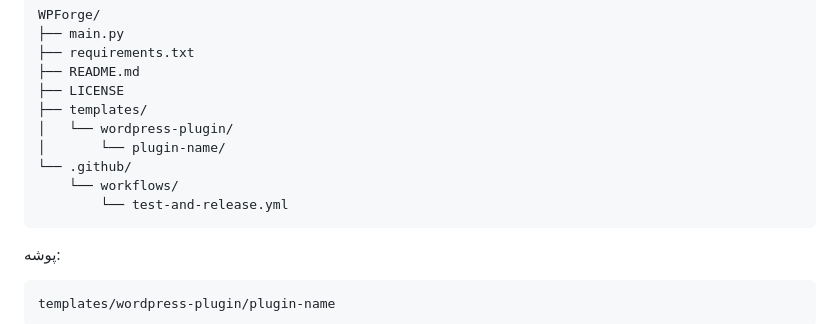
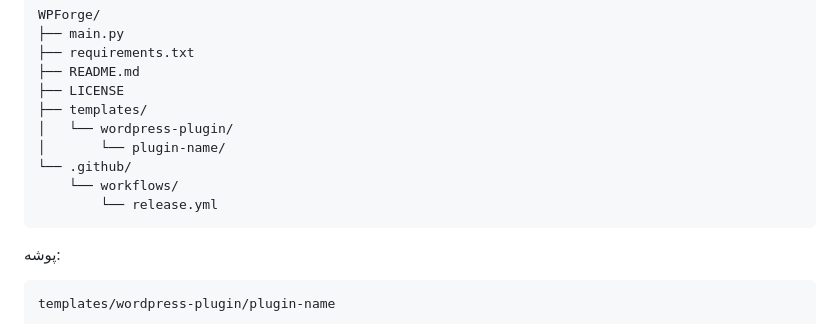
Before and after one commit to alirezasayadi/WPForge, a Markdown page: README.fa.md, the part around the change. Drawn GitHub-style.

Commit message:
Rename test-and-release.yml to release.yml

````diff
--- a/README.fa.md
+++ b/README.fa.md
@@ -732,7 +732,7 @@ WPForge/
 │       └── plugin-name/
 └── .github/
     └── workflows/
-        └── test-and-release.yml
+        └── release.yml
 ```
 
 پوشه:
````
